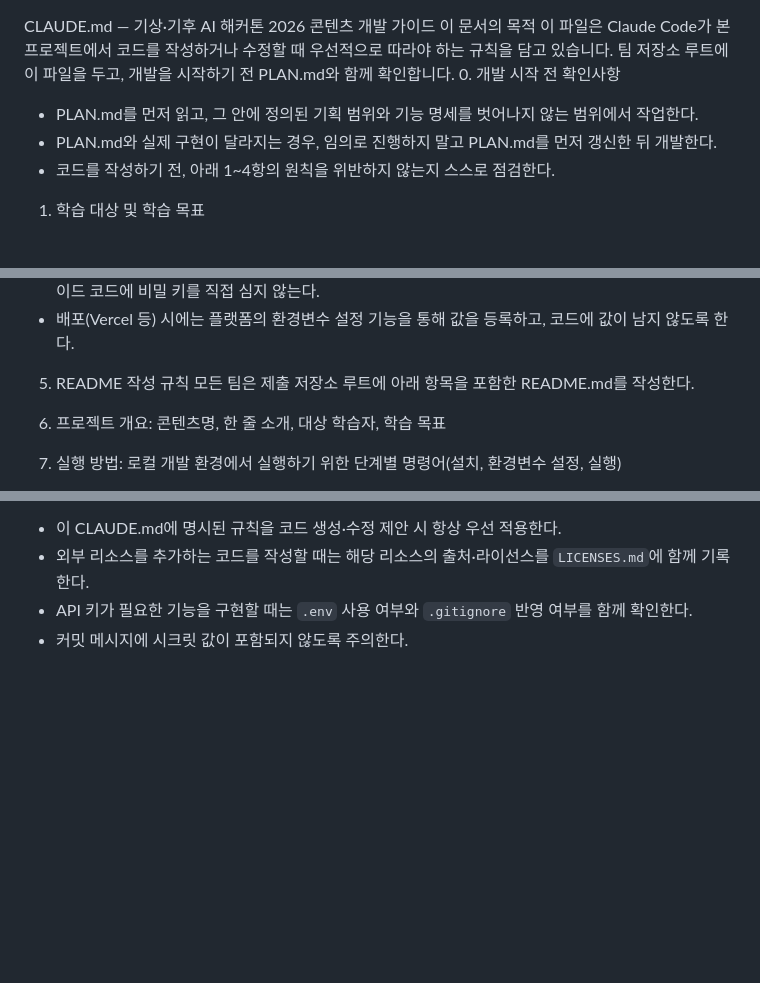
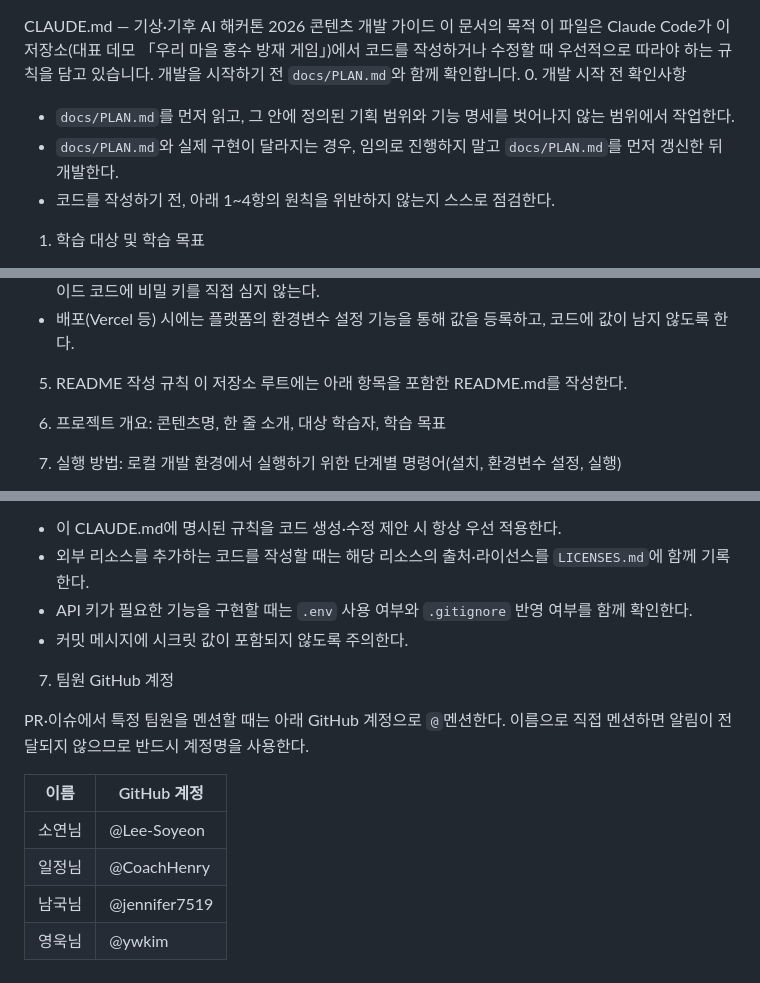
Before and after one commit to 26-weatherhackathon/weather-hackathon-demo, a Markdown page: CLAUDE.md, 3 parts joined by grey strips. Drawn GitHub-style; blank space fills up the shorter version.

Commit message:
docs: CLAUDE.md 프레이밍을 이 저장소 기준으로 수정 (#19)
* docs: CLAUDE.md 프레이밍을 이 저장소 기준으로 수정

"본선 참가팀이 각자 저장소에 넣고 사용" 전제로 쓰인 도입부와
"모든 팀은 제출 저장소에" 문구를, 이 저장소(골든타임 데모) 자체를
가리키는 문장으로 정정. PLAN.md 참조도 실제 경로(docs/PLAN.md)로 명시.

* CLAUDE.md에 팀원 GitHub 계정 멘션 표 추가

* CLAUDE.md 프로젝트명을 PR #16 반영 최종명으로 갱신

「골든타임: 물이 차오르기 전에」 → 「우리 마을 홍수 방재 게임」

---------

Co-authored-by: Claude <noreply@anthropic.com>

```diff
--- a/CLAUDE.md
+++ b/CLAUDE.md
@@ -1,10 +1,10 @@
 CLAUDE.md — 기상·기후 AI 해커톤 2026 콘텐츠 개발 가이드
 이 문서의 목적
-이 파일은 Claude Code가 본 프로젝트에서 코드를 작성하거나 수정할 때 우선적으로 따라야 하는 규칙을 담고 있습니다. 팀 저장소 루트에 이 파일을 두고, 개발을 시작하기 전 PLAN.md와 함께 확인합니다.
+이 파일은 Claude Code가 이 저장소(대표 데모 「우리 마을 홍수 방재 게임」)에서 코드를 작성하거나 수정할 때 우선적으로 따라야 하는 규칙을 담고 있습니다. 개발을 시작하기 전 `docs/PLAN.md`와 함께 확인합니다.
 0. 개발 시작 전 확인사항
 
-* PLAN.md를 먼저 읽고, 그 안에 정의된 기획 범위와 기능 명세를 벗어나지 않는 범위에서 작업한다.
-* PLAN.md와 실제 구현이 달라지는 경우, 임의로 진행하지 말고 PLAN.md를 먼저 갱신한 뒤 개발한다.
+* `docs/PLAN.md`를 먼저 읽고, 그 안에 정의된 기획 범위와 기능 명세를 벗어나지 않는 범위에서 작업한다.
+* `docs/PLAN.md`와 실제 구현이 달라지는 경우, 임의로 진행하지 말고 `docs/PLAN.md`를 먼저 갱신한 뒤 개발한다.
 * 코드를 작성하기 전, 아래 1~4항의 원칙을 위반하지 않는지 스스로 점검한다.
 
 1. 학습 대상 및 학습 목표
@@ -42,7 +42,7 @@ CLAUDE.md — 기상·기후 AI 해커톤 2026 콘텐츠 개발 가이드
 * 배포(Vercel 등) 시에는 플랫폼의 환경변수 설정 기능을 통해 값을 등록하고, 코드에 값이 남지 않도록 한다.
 
 5. README 작성 규칙
-모든 팀은 제출 저장소 루트에 아래 항목을 포함한 README.md를 작성한다.
+이 저장소 루트에는 아래 항목을 포함한 README.md를 작성한다.
 
 1. 프로젝트 개요: 콘텐츠명, 한 줄 소개, 대상 학습자, 학습 목표
 2. 실행 방법: 로컬 개발 환경에서 실행하기 위한 단계별 명령어(설치, 환경변수 설정, 실행)
@@ -57,3 +57,14 @@ CLAUDE.md — 기상·기후 AI 해커톤 2026 콘텐츠 개발 가이드
 * 외부 리소스를 추가하는 코드를 작성할 때는 해당 리소스의 출처·라이선스를 `LICENSES.md`에 함께 기록한다.
 * API 키가 필요한 기능을 구현할 때는 `.env` 사용 여부와 `.gitignore` 반영 여부를 함께 확인한다.
 * 커밋 메시지에 시크릿 값이 포함되지 않도록 주의한다.
+
+7. 팀원 GitHub 계정
+
+PR·이슈에서 특정 팀원을 멘션할 때는 아래 GitHub 계정으로 `@`멘션한다. 이름으로 직접 멘션하면 알림이 전달되지 않으므로 반드시 계정명을 사용한다.
+
+| 이름 | GitHub 계정 |
+| --- | --- |
+| 소연님 | @Lee-Soyeon |
+| 일정님 | @CoachHenry |
+| 남국님 | @jennifer7519 |
+| 영욱님 | @ywkim |
```
